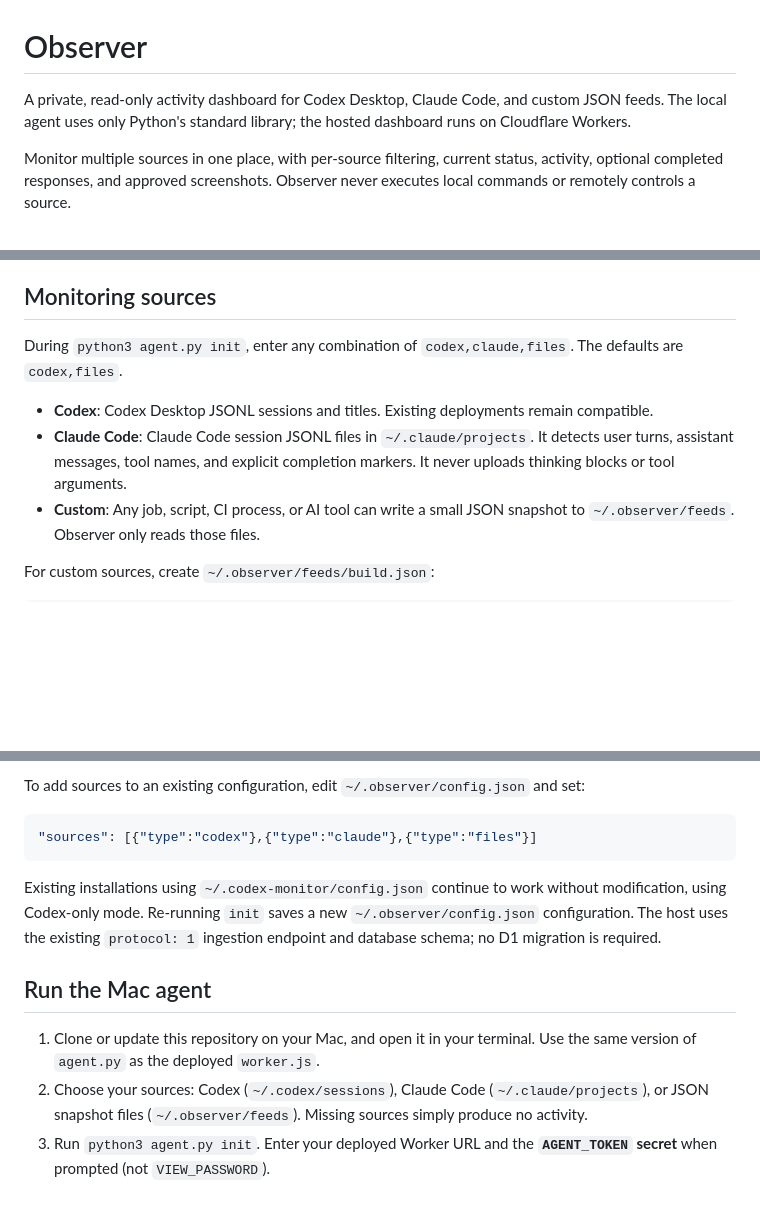
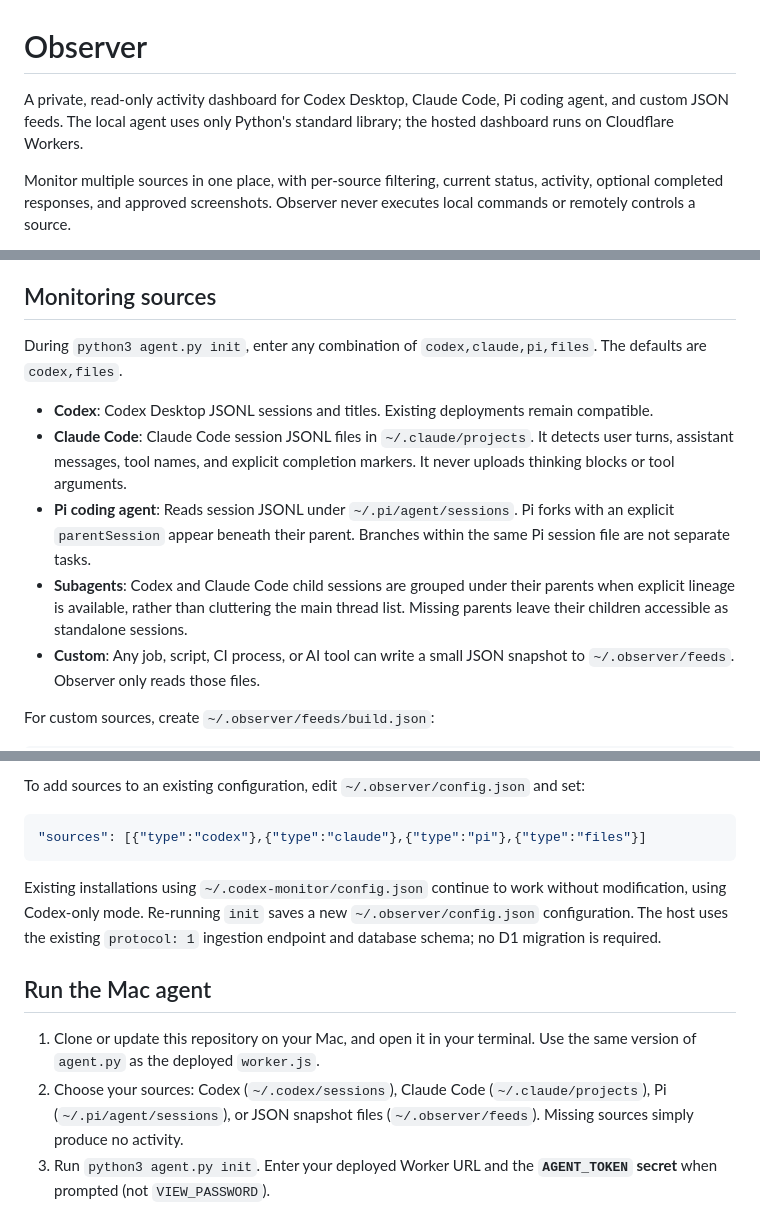
Before and after one commit to brendonwang/observer, a Markdown page: README.md, 3 parts joined by grey strips. GitHub-like rendering; blank space fills up the shorter version.

Commit message:
Group subagents in dashboard and document Pi support

````diff
--- a/README.md
+++ b/README.md
@@ -1,6 +1,6 @@
 # Observer
 
-A private, read-only activity dashboard for Codex Desktop, Claude Code, and custom JSON feeds. The local agent uses only Python's standard library; the hosted dashboard runs on Cloudflare Workers.
+A private, read-only activity dashboard for Codex Desktop, Claude Code, Pi coding agent, and custom JSON feeds. The local agent uses only Python's standard library; the hosted dashboard runs on Cloudflare Workers.
 
 Monitor multiple sources in one place, with per-source filtering, current status, activity, optional completed responses, and approved screenshots. Observer never executes local commands or remotely controls a source.
 
@@ -68,10 +68,12 @@ If the Worker reports **"Server is missing its required configuration"**, check
 
 ## Monitoring sources
 
-During `python3 agent.py init`, enter any combination of `codex,claude,files`. The defaults are `codex,files`.
+During `python3 agent.py init`, enter any combination of `codex,claude,pi,files`. The defaults are `codex,files`.
 
 - **Codex**: Codex Desktop JSONL sessions and titles. Existing deployments remain compatible.
 - **Claude Code**: Claude Code session JSONL files in `~/.claude/projects`. It detects user turns, assistant messages, tool names, and explicit completion markers. It never uploads thinking blocks or tool arguments.
+- **Pi coding agent**: Reads session JSONL under `~/.pi/agent/sessions`. Pi forks with an explicit `parentSession` appear beneath their parent. Branches within the same Pi session file are not separate tasks.
+- **Subagents**: Codex and Claude Code child sessions are grouped under their parents when explicit lineage is available, rather than cluttering the main thread list. Missing parents leave their children accessible as standalone sessions.
 - **Custom**: Any job, script, CI process, or AI tool can write a small JSON snapshot to `~/.observer/feeds`. Observer only reads those files.
 
 For custom sources, create `~/.observer/feeds/build.json`:
@@ -96,7 +98,7 @@ Custom files are data, not executable instructions. Observer limits each file to
 To add sources to an existing configuration, edit `~/.observer/config.json` and set:
 
 ```json
-"sources": [{"type":"codex"},{"type":"claude"},{"type":"files"}]
+"sources": [{"type":"codex"},{"type":"claude"},{"type":"pi"},{"type":"files"}]
 ```
 
 Existing installations using `~/.codex-monitor/config.json` continue to work without modification, using Codex-only mode. Re-running `init` saves a new `~/.observer/config.json` configuration. The host uses the existing `protocol: 1` ingestion endpoint and database schema; no D1 migration is required.
@@ -104,7 +106,7 @@ Existing installations using `~/.codex-monitor/config.json` continue to work wit
 ## Run the Mac agent
 
 1. Clone or update this repository on your Mac, and open it in your terminal. Use the same version of `agent.py` as the deployed `worker.js`.
-2. Choose your sources: Codex (`~/.codex/sessions`), Claude Code (`~/.claude/projects`), or JSON snapshot files (`~/.observer/feeds`). Missing sources simply produce no activity.
+2. Choose your sources: Codex (`~/.codex/sessions`), Claude Code (`~/.claude/projects`), Pi (`~/.pi/agent/sessions`), or JSON snapshot files (`~/.observer/feeds`). Missing sources simply produce no activity.
 3. Run `python3 agent.py init`. Enter your deployed Worker URL and the **`AGENT_TOKEN` secret** when prompted (not `VIEW_PASSWORD`).
 4. Select whether to share completed responses; **metadata only** is the default. You may also select an approved screenshots folder.
 5. **Verify syncing first:** Run `python3 agent.py once`. A successful test prints `Synced N threads`, including when `N` is zero. An HTTP error means setup is incomplete; see **Troubleshooting**. Do not proceed to continuous monitoring until this succeeds.
````
